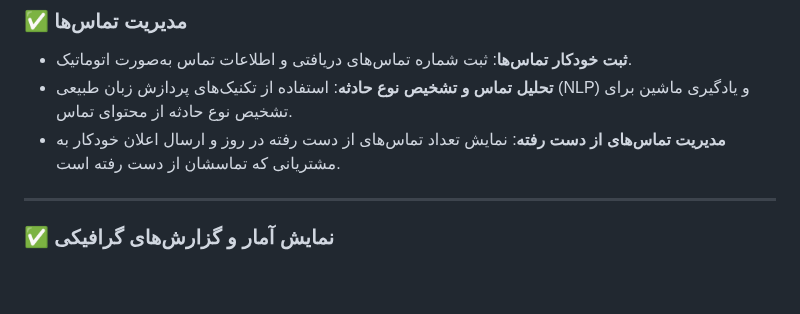
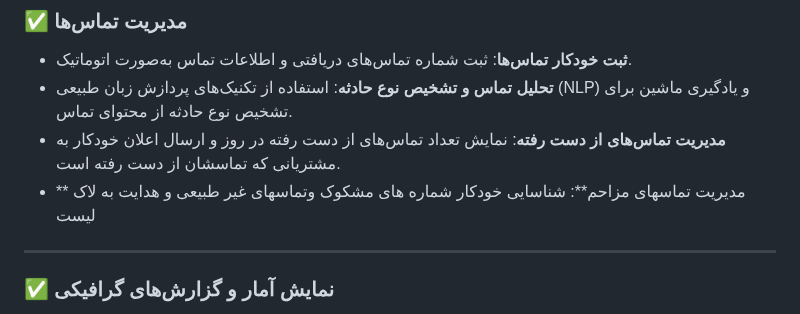
Before and after one commit to pydevcasts/MLHub, a Markdown page: raromis.md, the part around the change. Rendered like a GitHub page; blank space fills up the shorter version.

```diff
--- a/raromis.md
+++ b/raromis.md
@@ -60,7 +60,7 @@
 - **ثبت خودکار تماس‌ها**: ثبت شماره تماس‌های دریافتی و اطلاعات تماس به‌صورت اتوماتیک.
 - **تحلیل تماس و تشخیص نوع حادثه**: استفاده از تکنیک‌های پردازش زبان طبیعی (NLP) و یادگیری ماشین برای تشخیص نوع حادثه از محتوای تماس.
 - **مدیریت تماس‌های از دست رفته**: نمایش تعداد تماس‌های از دست رفته در روز و ارسال اعلان خودکار به مشتریانی که تماسشان از دست رفته است.
-
+- ** مدیریت تماسهای مزاحم**: شناسایی خودکار شماره های مشکوک وتماسهای غیر طبیعی و هدایت به لاک لیست
 ---
 
 ### ✅ **نمایش آمار و گزارش‌های گرافیکی**
```
